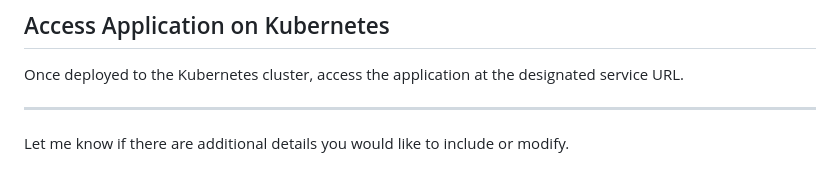
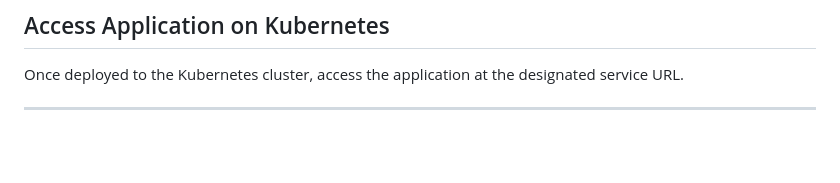
Before and after one commit to Muhamed404/solar-system, a Markdown page: README.md, the part around the change. GitHub-like rendering; blank space fills up the shorter version.

```diff
--- a/README.md
+++ b/README.md
@@ -126,5 +126,3 @@ You can verify the deployment using:
 Once deployed to the Kubernetes cluster, access the application at the designated service URL.
 
 ---
-
-Let me know if there are additional details you would like to include or modify.
```
